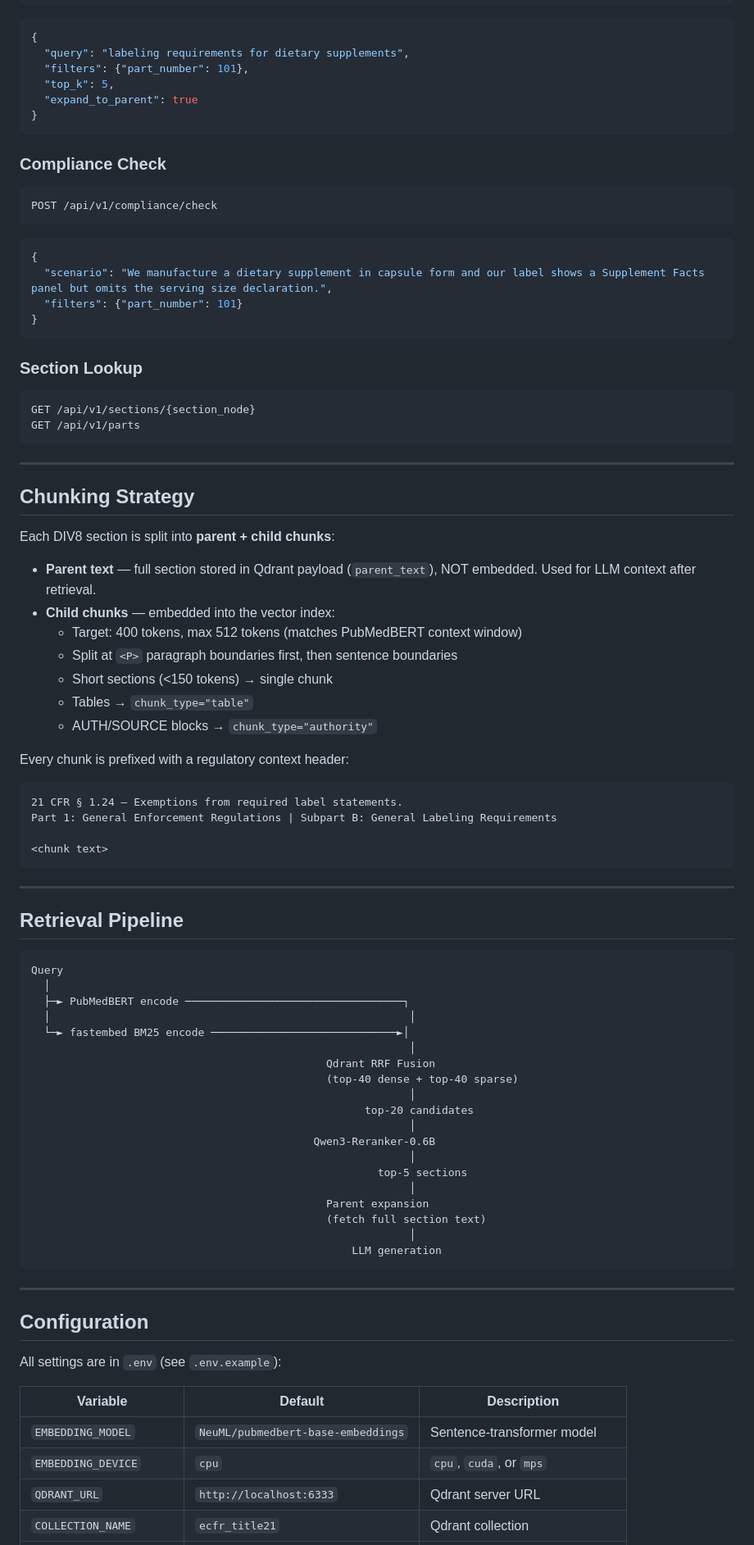
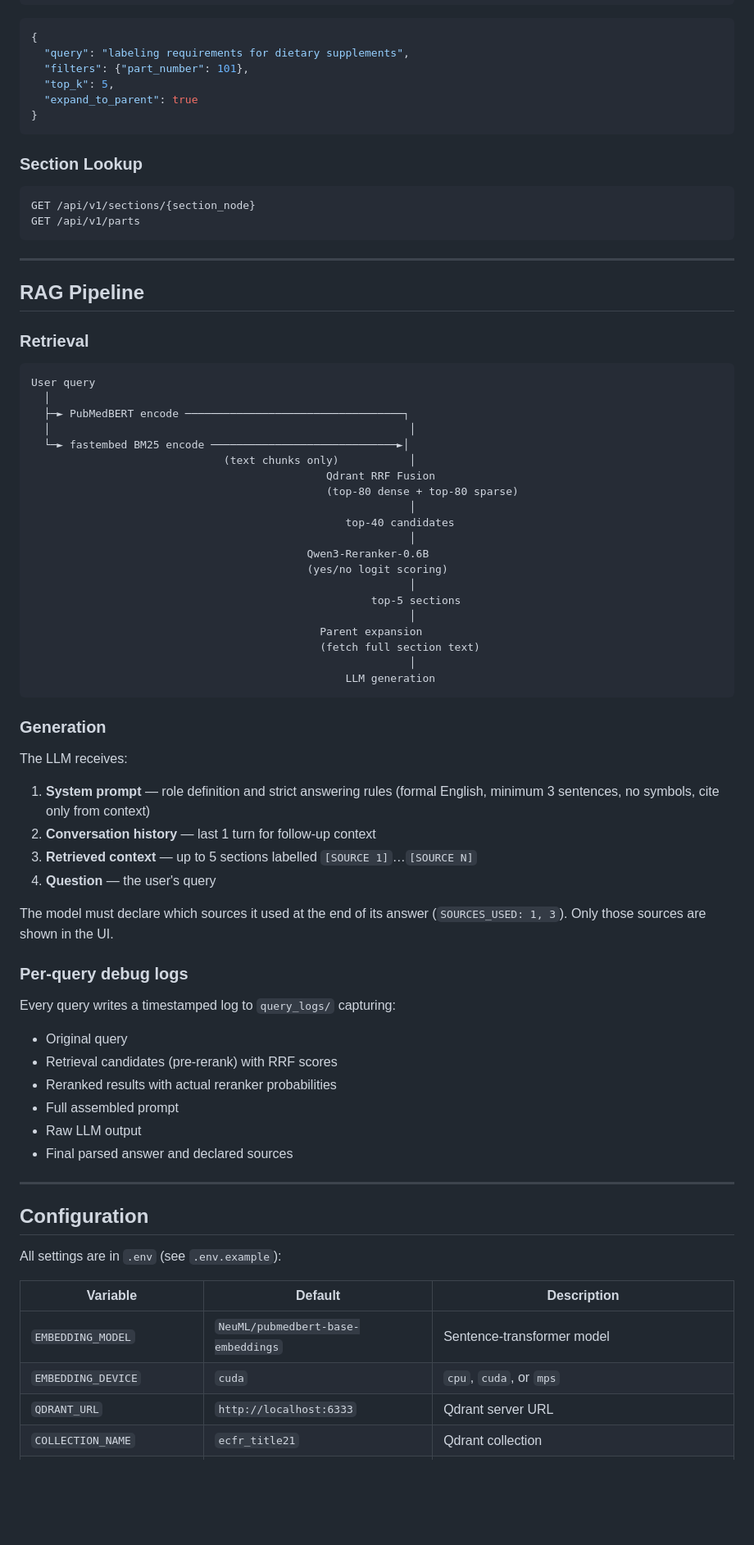
Before and after one commit to LakshmidharKotipalli/RAG-PhFlow, a Markdown page: README.md, the part around one of its changes. Shown at 82% size. Drawn GitHub-style; blank space fills up the shorter version.

````diff
--- a/README.md
+++ b/README.md
@@ -252,18 +265,6 @@ POST /api/v1/search
 }
 ```
 
-### Compliance Check
-
-```
-POST /api/v1/compliance/check
-```
-```json
-{
-  "scenario": "We manufacture a dietary supplement in capsule form and our label shows a Supplement Facts panel but omits the serving size declaration.",
-  "filters": {"part_number": 101}
-}
-```
-
 ### Section Lookup
 
 ```
@@ -273,51 +274,52 @@ GET /api/v1/parts
 
 ---
 
-## Chunking Strategy
+## RAG Pipeline
 
-Each DIV8 section is split into **parent + child chunks**:
-
-- **Parent text** — full section stored in Qdrant payload (`parent_text`), NOT embedded. Used for LLM context after retrieval.
-- **Child chunks** — embedded into the vector index:
-  - Target: 400 tokens, max 512 tokens (matches PubMedBERT context window)
-  - Split at `<P>` paragraph boundaries first, then sentence boundaries
-  - Short sections (<150 tokens) → single chunk
-  - Tables → `chunk_type="table"`
-  - AUTH/SOURCE blocks → `chunk_type="authority"`
-
-Every chunk is prefixed with a regulatory context header:
-```
-21 CFR § 1.24 — Exemptions from required label statements.
-Part 1: General Enforcement Regulations | Subpart B: General Labeling Requirements
-
-<chunk text>
-```
-
----
-
-## Retrieval Pipeline
+### Retrieval
 
 ```
-Query
+User query
   │
   ├─► PubMedBERT encode ──────────────────────────────────┐
   │                                                        │
   └─► fastembed BM25 encode ─────────────────────────────►│
+                              (text chunks only)           │
+                                              Qdrant RRF Fusion
+                                              (top-80 dense + top-80 sparse)
                                                            │
-                                              Qdrant RRF Fusion
-                                              (top-40 dense + top-40 sparse)
+                                                 top-40 candidates
                                                            │
-                                                    top-20 candidates
+                                           Qwen3-Reranker-0.6B
+                                           (yes/no logit scoring)
                                                            │
-                                            Qwen3-Reranker-0.6B
+                                                     top-5 sections
                                                            │
-                                                      top-5 sections
+                                             Parent expansion
+                                             (fetch full section text)
                                                            │
-                                              Parent expansion
-                                              (fetch full section text)
-                                                           │
-                                                  LLM generation
+                                                 LLM generation
 ```
+
+### Generation
+
+The LLM receives:
+1. **System prompt** — role definition and strict answering rules (formal English, minimum 3 sentences, no symbols, cite only from context)
+2. **Conversation history** — last 1 turn for follow-up context
+3. **Retrieved context** — up to 5 sections labelled `[SOURCE 1]`…`[SOURCE N]`
+4. **Question** — the user's query
+
+The model must declare which sources it used at the end of its answer (`SOURCES_USED: 1, 3`). Only those sources are shown in the UI.
+
+### Per-query debug logs
+
+Every query writes a timestamped log to `query_logs/` capturing:
+- Original query
+- Retrieval candidates (pre-rerank) with RRF scores
+- Reranked results with actual reranker probabilities
+- Full assembled prompt
+- Raw LLM output
+- Final parsed answer and declared sources
 
 ---
 
@@ -328,7 +330,7 @@ All settings are in `.env` (see `.env.example`):
 | Variable | Default | Description |
 |---|---|---|
 | `EMBEDDING_MODEL` | `NeuML/pubmedbert-base-embeddings` | Sentence-transformer model |
-| `EMBEDDING_DEVICE` | `cpu` | `cpu`, `cuda`, or `mps` |
+| `EMBEDDING_DEVICE` | `cuda` | `cpu`, `cuda`, or `mps` |
 | `QDRANT_URL` | `http://localhost:6333` | Qdrant server URL |
 | `COLLECTION_NAME` | `ecfr_title21` | Qdrant collection |
 | `LLAMA_CPP_URL` | `http://localhost:8080` | llama.cpp server URL |
````
Also changed, not shown: other parts of README.md (+45 -31 lines).
